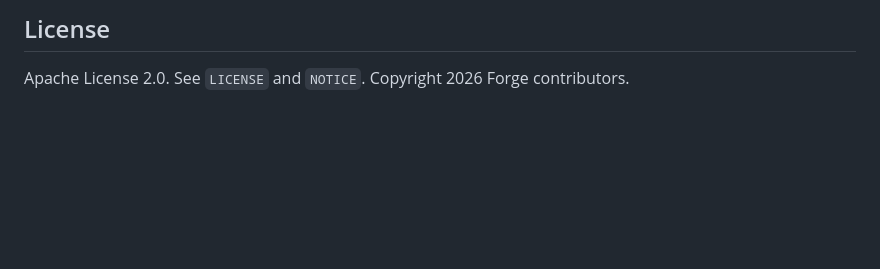
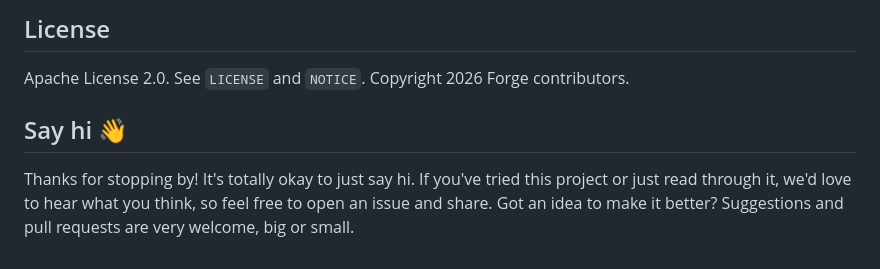
Before and after one commit to Geometricfinger/forge, a Markdown page: README.md, the part around the change. GitHub-like rendering; blank space fills up the shorter version.

Commit message:
docs: add a short welcome section to the README

```diff
--- a/README.md
+++ b/README.md
@@ -117,3 +117,7 @@ The current release is **0.8.4** (`python3 forge.py --version`). Hound, the add-
 ## License
 
 Apache License 2.0. See `LICENSE` and `NOTICE`. Copyright 2026 Forge contributors.
+
+## Say hi 👋
+
+Thanks for stopping by! It's totally okay to just say hi. If you've tried this project or just read through it, we'd love to hear what you think, so feel free to open an issue and share. Got an idea to make it better? Suggestions and pull requests are very welcome, big or small.
```
